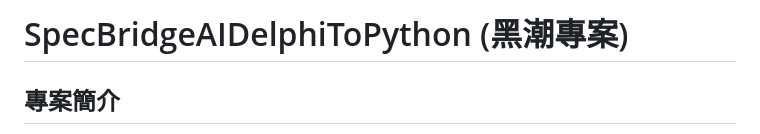
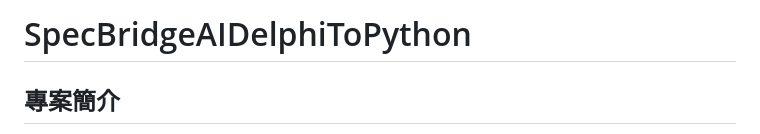
Before and after one commit to TWAICloud-TCS/SpecBridgeAIDelphiToPython, a Markdown page: README.md, the part around the change. Rendered like a GitHub page.

Commit message:
訂正README.md

```diff
--- a/README.md
+++ b/README.md
@@ -1,4 +1,4 @@
-# SpecBridgeAIDelphiToPython (黑潮專案)
+# SpecBridgeAIDelphiToPython
 
 ## 專案簡介
 SpecBridgeAIDelphiToPython 是一個基於 AI 驅動的強大平台，專為協助舊有系統遷移到現代 Python Flask Web 應用程式而設計。該平台運用先進的大型語言模型 (LLM) 來分析來自不同程式語言的原始碼，建立中介文件和系統分析 (SA) 文件，並產生等效的 Flask 實作，同時保持業務邏輯和功能完整性。
```
